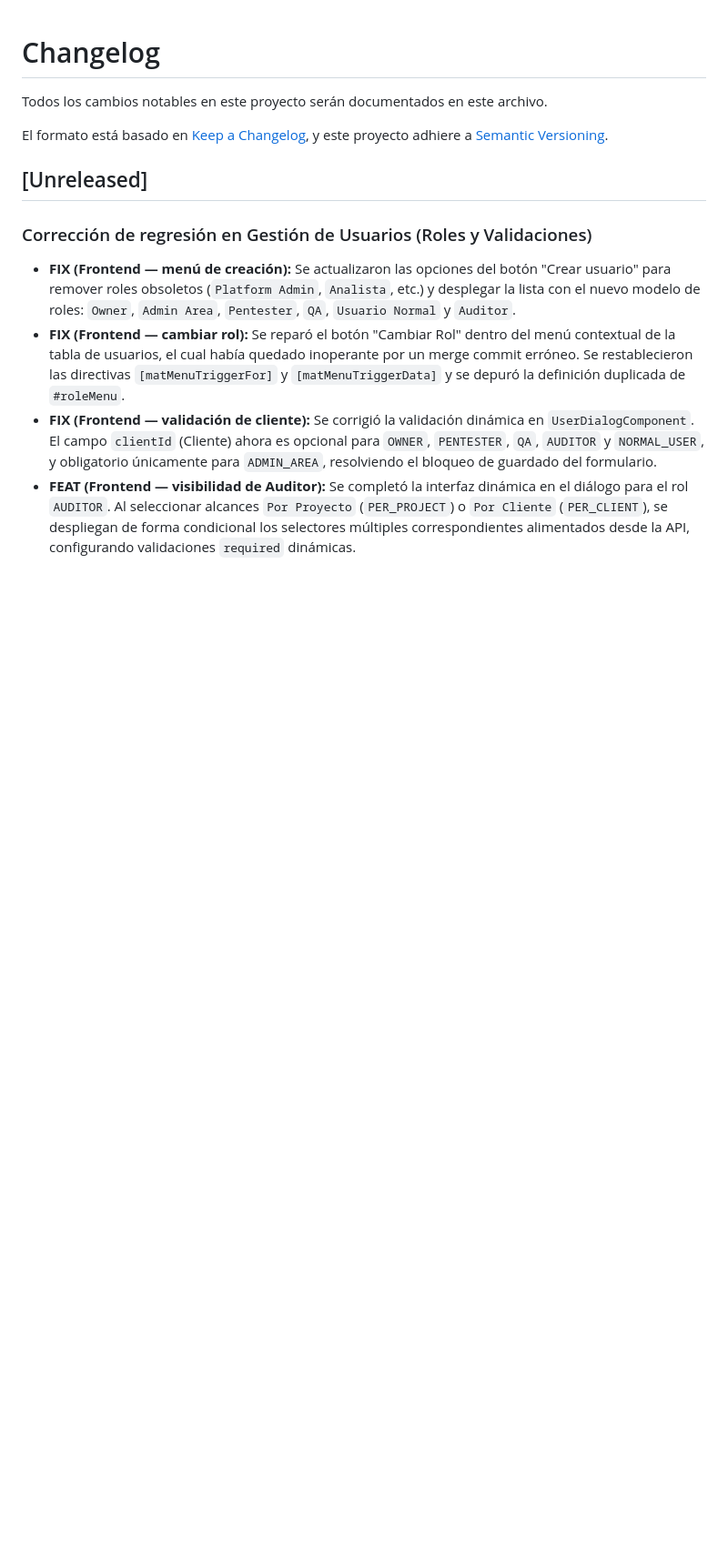
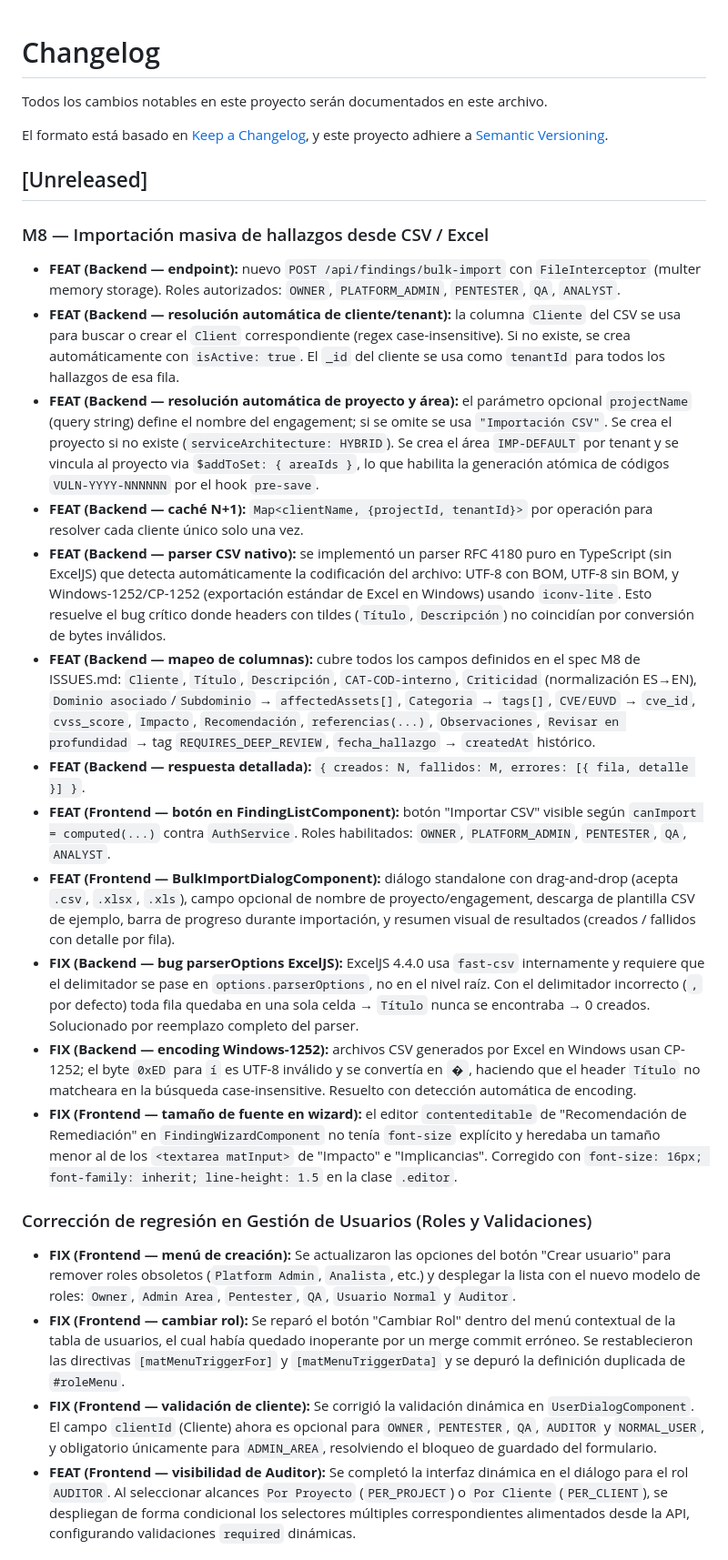
Before and after one commit to cdc-netics/ShiedTrack, a Markdown page: CHANGELOG.md, the part around the change. Shown at 91% size. Rendered like a GitHub page; blank space fills up the shorter version.

Commit message:
actualización de issues.md y changelog.md

```diff
--- a/CHANGELOG.md
+++ b/CHANGELOG.md
@@ -6,6 +6,21 @@ El formato está basado en [Keep a Changelog](https://keepachangelog.com/es-ES/1
 y este proyecto adhiere a [Semantic Versioning](https://semver.org/lang/es/).
 
 ## [Unreleased]
+
+### M8 — Importación masiva de hallazgos desde CSV / Excel
+
+- **FEAT (Backend — endpoint):** nuevo `POST /api/findings/bulk-import` con `FileInterceptor` (multer memory storage). Roles autorizados: `OWNER`, `PLATFORM_ADMIN`, `PENTESTER`, `QA`, `ANALYST`.
+- **FEAT (Backend — resolución automática de cliente/tenant):** la columna `Cliente` del CSV se usa para buscar o crear el `Client` correspondiente (regex case-insensitive). Si no existe, se crea automáticamente con `isActive: true`. El `_id` del cliente se usa como `tenantId` para todos los hallazgos de esa fila.
+- **FEAT (Backend — resolución automática de proyecto y área):** el parámetro opcional `projectName` (query string) define el nombre del engagement; si se omite se usa `"Importación CSV"`. Se crea el proyecto si no existe (`serviceArchitecture: HYBRID`). Se crea el área `IMP-DEFAULT` por tenant y se vincula al proyecto via `$addToSet: { areaIds }`, lo que habilita la generación atómica de códigos `VULN-YYYY-NNNNNN` por el hook `pre-save`.
+- **FEAT (Backend — caché N+1):** `Map<clientName, {projectId, tenantId}>` por operación para resolver cada cliente único solo una vez.
+- **FEAT (Backend — parser CSV nativo):** se implementó un parser RFC 4180 puro en TypeScript (sin ExcelJS) que detecta automáticamente la codificación del archivo: UTF-8 con BOM, UTF-8 sin BOM, y Windows-1252/CP-1252 (exportación estándar de Excel en Windows) usando `iconv-lite`. Esto resuelve el bug crítico donde headers con tildes (`Título`, `Descripción`) no coincidían por conversión de bytes inválidos.
+- **FEAT (Backend — mapeo de columnas):** cubre todos los campos definidos en el spec M8 de ISSUES.md: `Cliente`, `Título`, `Descripción`, `CAT-COD-interno`, `Criticidad` (normalización ES→EN), `Dominio asociado`/`Subdominio` → `affectedAssets[]`, `Categoria` → `tags[]`, `CVE/EUVD` → `cve_id`, `cvss_score`, `Impacto`, `Recomendación`, `referencias(...)`, `Observaciones`, `Revisar en profundidad` → tag `REQUIRES_DEEP_REVIEW`, `fecha_hallazgo` → `createdAt` histórico.
+- **FEAT (Backend — respuesta detallada):** `{ creados: N, fallidos: M, errores: [{ fila, detalle }] }`.
+- **FEAT (Frontend — botón en FindingListComponent):** botón "Importar CSV" visible según `canImport = computed(...)` contra `AuthService`. Roles habilitados: `OWNER`, `PLATFORM_ADMIN`, `PENTESTER`, `QA`, `ANALYST`.
+- **FEAT (Frontend — BulkImportDialogComponent):** diálogo standalone con drag-and-drop (acepta `.csv`, `.xlsx`, `.xls`), campo opcional de nombre de proyecto/engagement, descarga de plantilla CSV de ejemplo, barra de progreso durante importación, y resumen visual de resultados (creados / fallidos con detalle por fila).
+- **FIX (Backend — bug parserOptions ExcelJS):** ExcelJS 4.4.0 usa `fast-csv` internamente y requiere que el delimitador se pase en `options.parserOptions`, no en el nivel raíz. Con el delimitador incorrecto (`,` por defecto) toda fila quedaba en una sola celda → `Título` nunca se encontraba → 0 creados. Solucionado por reemplazo completo del parser.
+- **FIX (Backend — encoding Windows-1252):** archivos CSV generados por Excel en Windows usan CP-1252; el byte `0xED` para `í` es UTF-8 inválido y se convertía en `�`, haciendo que el header `Título` no matcheara en la búsqueda case-insensitive. Resuelto con detección automática de encoding.
+- **FIX (Frontend — tamaño de fuente en wizard):** el editor `contenteditable` de "Recomendación de Remediación" en `FindingWizardComponent` no tenía `font-size` explícito y heredaba un tamaño menor al de los `<textarea matInput>` de "Impacto" e "Implicancias". Corregido con `font-size: 16px; font-family: inherit; line-height: 1.5` en la clase `.editor`.
 
 ### Corrección de regresión en Gestión de Usuarios (Roles y Validaciones)
 
```
Also changed, not shown: ISSUES.md (+9 -3 lines).
